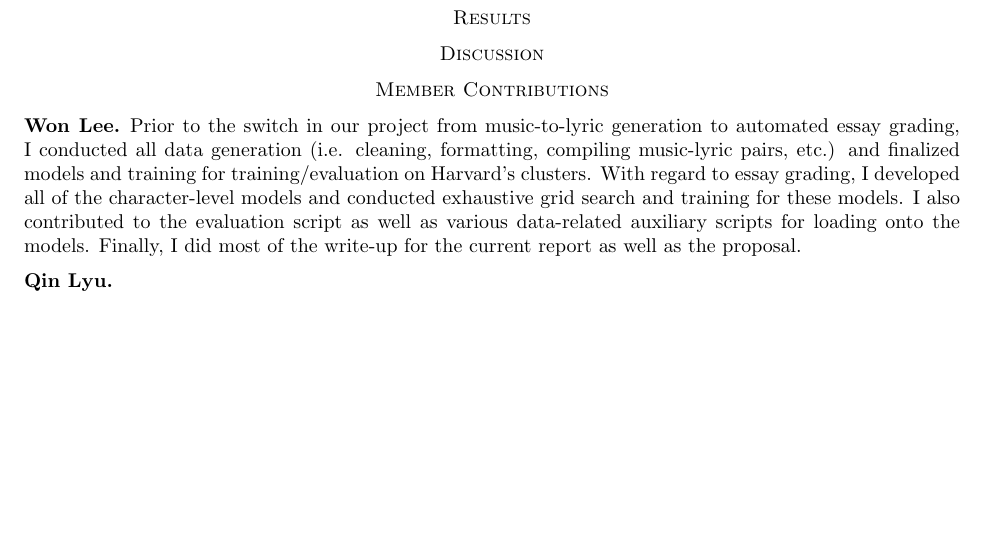
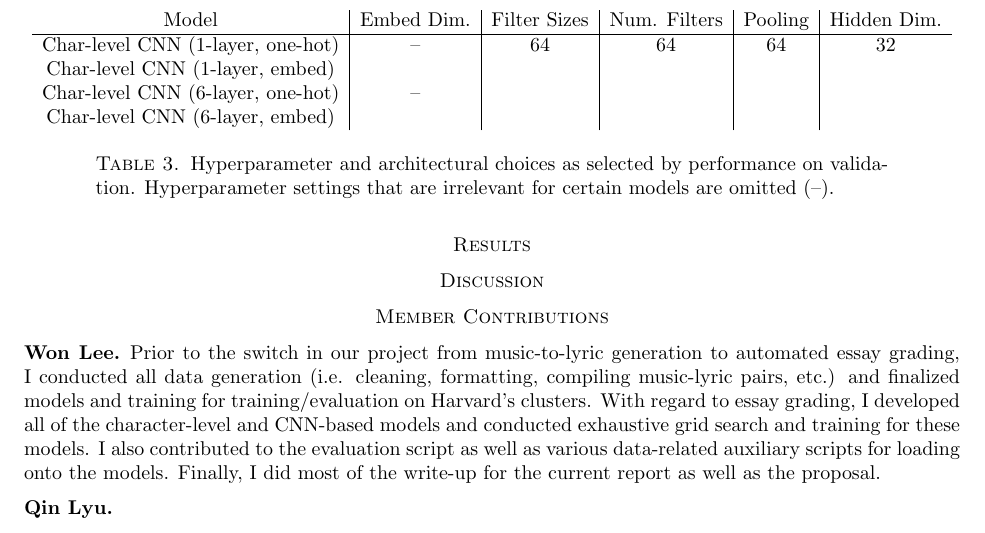
Before and after one commit to zelong430/EssayGrading, a LaTeX paper (project_report.tex): part of page 4 of 4, cut at the place of the change, the shorter picture padded with empty space. Compiled offline with pdfLaTeX.

Commit message:
report draft

```diff
--- a/project_report.tex
+++ b/project_report.tex
@@ -151,6 +151,19 @@ $$MSE \equiv \frac{1}{N} \sum_{i=1}^N (p_i - y_i)^2$$
 		Char-level CNN (6-layer, embed) & & & & \\
 	\end{tabular}
 	\caption{Performance on test set evaluated via the metrics discussed above.}
+	\label{fig:eval}
+\end{table}
+
+\begin{table}
+	\begin{tabular}{c|c|c|c|c|c}
+		Model & Embed Dim. & Filter Sizes & Num. Filters & Pooling & Hidden Dim. \\\hline
+		Char-level CNN (1-layer, one-hot) & -- & 64 & 64 & 64 & 32 \\
+		Char-level CNN (1-layer, embed) &  & & & & \\
+		Char-level CNN (6-layer, one-hot) & -- & & & & \\
+		Char-level CNN (6-layer, embed) & & & & & \\
+	\end{tabular}
+	\caption{Hyperparameter and architectural choices as selected by performance on validation. Hyperparameter settings that are irrelevant for certain models are omitted (--).}
+	\label{fig:params}
 \end{table}
 
 \section*{Discussion}
@@ -159,7 +172,7 @@ $$MSE \equiv \frac{1}{N} \sum_{i=1}^N (p_i - y_i)^2$$
 
 \subsection*{Won Lee}
 
-Prior to the switch in our project from music-to-lyric generation to automated essay grading, I conducted all data generation (i.e. cleaning, formatting, compiling music-lyric pairs, etc.) and finalized models and training for training/evaluation on Harvard's clusters. With regard to essay grading, I developed all of the character-level models and conducted exhaustive grid search and training for these models. I also contributed to the evaluation script as well as various data-related auxiliary scripts for loading onto the models. Finally, I did most of the write-up for the current report as well as the proposal.
+Prior to the switch in our project from music-to-lyric generation to automated essay grading, I conducted all data generation (i.e. cleaning, formatting, compiling music-lyric pairs, etc.) and finalized models and training for training/evaluation on Harvard's clusters. With regard to essay grading, I developed all of the character-level and CNN-based models and conducted exhaustive grid search and training for these models. I also contributed to the evaluation script as well as various data-related auxiliary scripts for loading onto the models. Finally, I did most of the write-up for the current report as well as the proposal.
 
 \subsection*{Qin Lyu}
 
```
Also changed, not shown: project_report.pdf, 3 other files.
